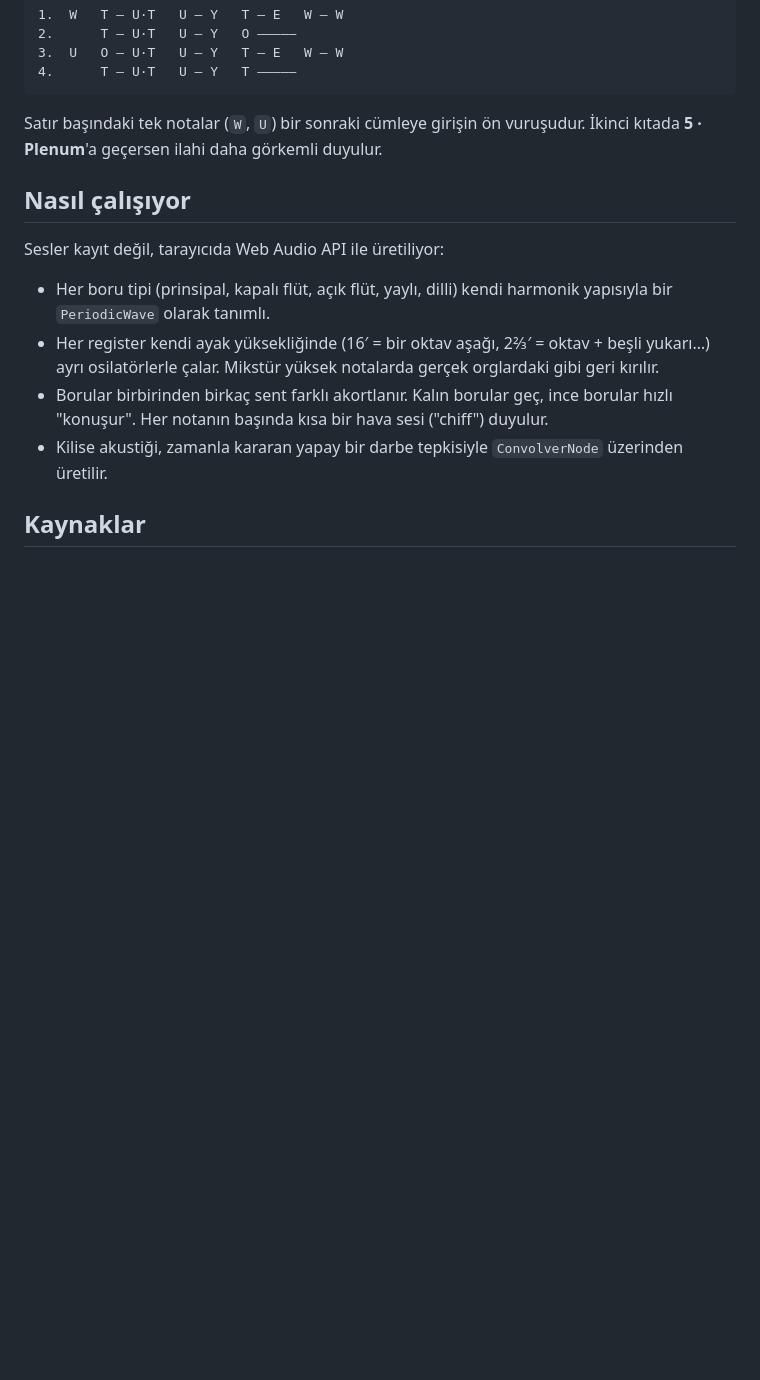
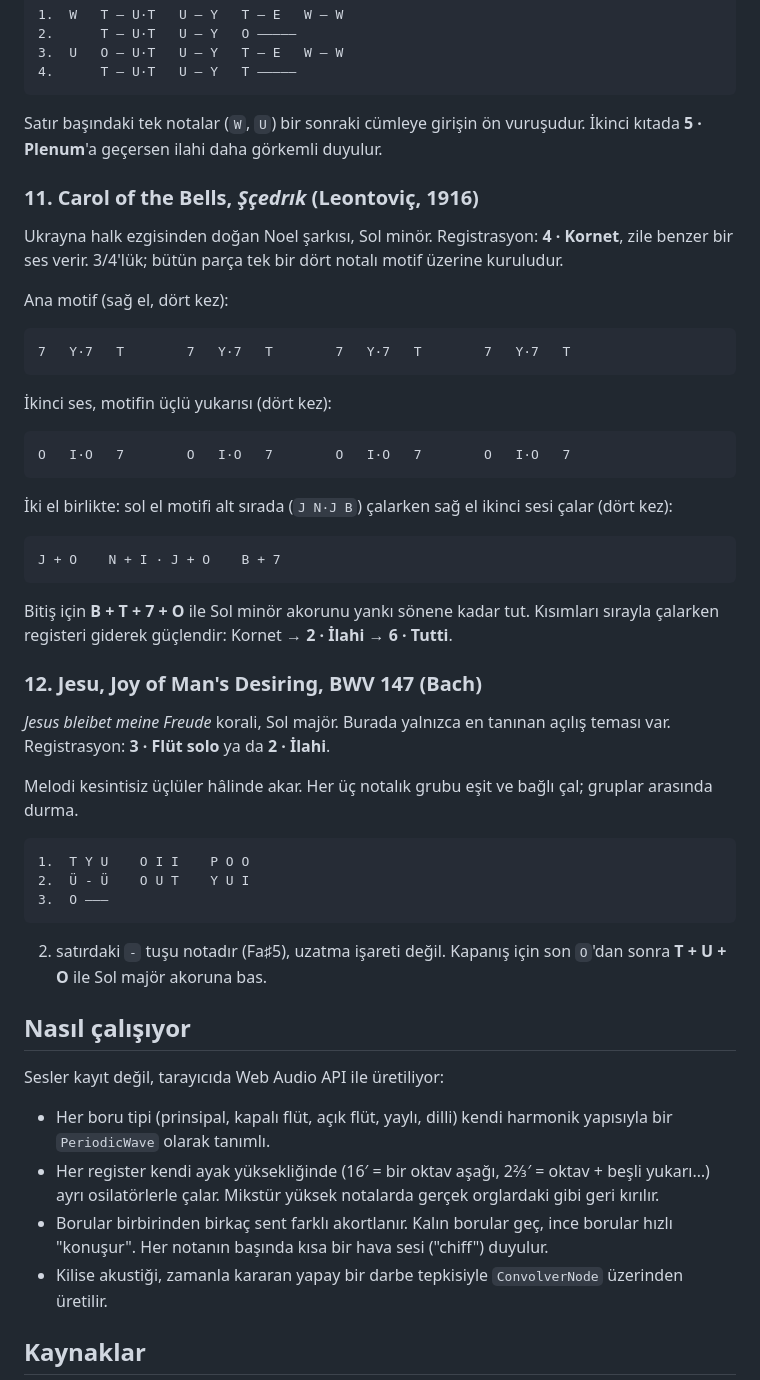
Before and after one commit to z8002/kilise-orgu, a Markdown page: README.md, the part around the change. GitHub-like rendering; blank space fills up the shorter version.

Commit message:
Örnek parçalara Carol of the Bells ve Jesu, Joy of Man's Desiring eklendi
Co-Authored-By: Claude Opus 5.5 <noreply@anthropic.com>
Claude-Session: https://claude.ai/code/session_01XCU7GxkjcrpNfMUi2EHfbF

````diff
--- a/README.md
+++ b/README.md
@@ -265,6 +265,44 @@ Son satırdaki `Q`'yu yankı sönene kadar tut. Son iki satırda **2 · İlahi**
 
 Satır başındaki tek notalar (`W`, `U`) bir sonraki cümleye girişin ön vuruşudur. İkinci kıtada **5 · Plenum**'a geçersen ilahi daha görkemli duyulur.
 
+### 11. Carol of the Bells, *Şçedrık* (Leontoviç, 1916)
+
+Ukrayna halk ezgisinden doğan Noel şarkısı, Sol minör. Registrasyon: **4 · Kornet**, zile benzer bir ses verir. 3/4'lük; bütün parça tek bir dört notalı motif üzerine kuruludur.
+
+Ana motif (sağ el, dört kez):
+
+```
+7   Y·7   T        7   Y·7   T        7   Y·7   T        7   Y·7   T
+```
+
+İkinci ses, motifin üçlü yukarısı (dört kez):
+
+```
+O   I·O   7        O   I·O   7        O   I·O   7        O   I·O   7
+```
+
+İki el birlikte: sol el motifi alt sırada (`J N·J B`) çalarken sağ el ikinci sesi çalar (dört kez):
+
+```
+J + O    N + I · J + O    B + 7
+```
+
+Bitiş için **B + T + 7 + O** ile Sol minör akorunu yankı sönene kadar tut. Kısımları sırayla çalarken registeri giderek güçlendir: Kornet → **2 · İlahi** → **6 · Tutti**.
+
+### 12. Jesu, Joy of Man's Desiring, BWV 147 (Bach)
+
+*Jesus bleibet meine Freude* korali, Sol majör. Burada yalnızca en tanınan açılış teması var. Registrasyon: **3 · Flüt solo** ya da **2 · İlahi**.
+
+Melodi kesintisiz üçlüler hâlinde akar. Her üç notalık grubu eşit ve bağlı çal; gruplar arasında durma.
+
+```
+1.  T Y U    O I I    P O O
+2.  Ü - Ü    O U T    Y U I
+3.  O ———
+```
+
+2. satırdaki `-` tuşu notadır (Fa♯5), uzatma işareti değil. Kapanış için son `O`'dan sonra **T + U + O** ile Sol majör akoruna bas.
+
 ## Nasıl çalışıyor
 
 Sesler kayıt değil, tarayıcıda Web Audio API ile üretiliyor:
````
